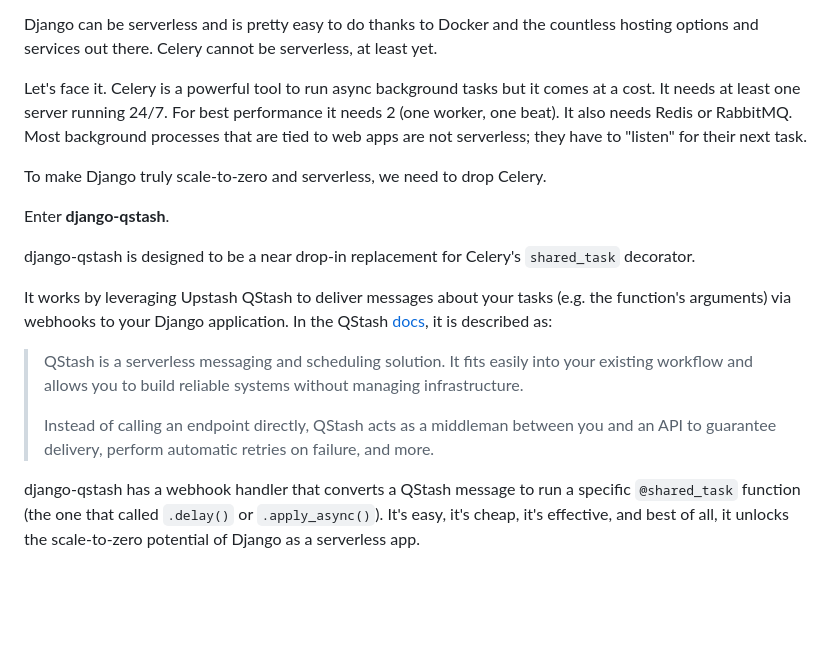
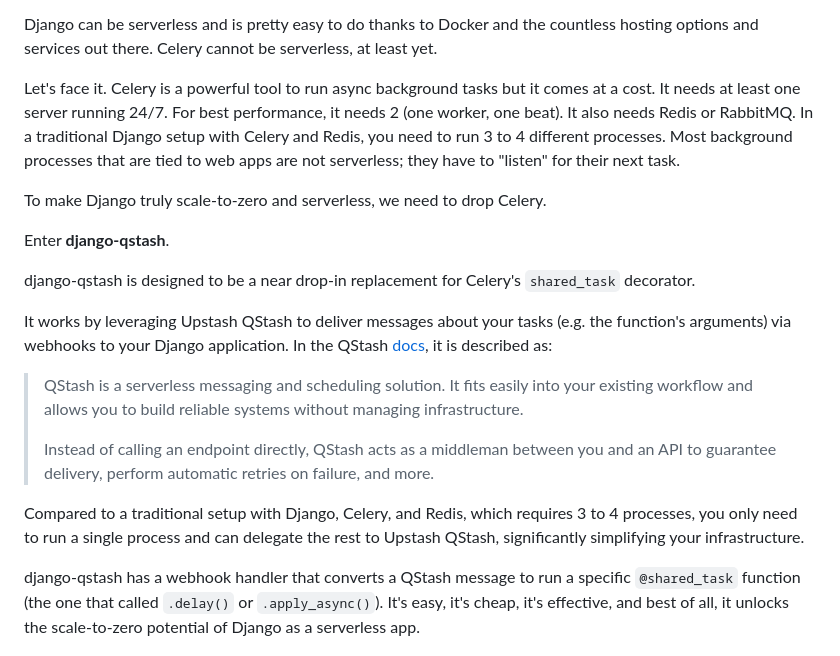
Before and after one commit to kaankutan/django-qstash, a Markdown page: README.md, the part around the change. GitHub-like rendering; blank space fills up the shorter version.

```diff
--- a/README.md
+++ b/README.md
@@ -482,7 +482,7 @@ I think serverless is the answer. Pay for what you use and scale to zero when yo
 
 Django can be serverless and is pretty easy to do thanks to Docker and the countless hosting options and services out there. Celery cannot be serverless, at least yet.
 
-Let's face it. Celery is a powerful tool to run async background tasks but it comes at a cost. It needs at least one server running 24/7. For best performance it needs 2 (one worker, one beat). It also needs Redis or RabbitMQ. Most background processes that are tied to web apps are not serverless; they have to "listen" for their next task.
+Let's face it. Celery is a powerful tool to run async background tasks but it comes at a cost. It needs at least one server running 24/7. For best performance, it needs 2 (one worker, one beat). It also needs Redis or RabbitMQ. In a traditional Django setup with Celery and Redis, you need to run 3 to 4 different processes. Most background processes that are tied to web apps are not serverless; they have to "listen" for their next task.
 
 To make Django truly scale-to-zero and serverless, we need to drop Celery.
 
@@ -496,4 +496,6 @@ It works by leveraging Upstash QStash to deliver messages about your tasks (e.g.
 >
 > Instead of calling an endpoint directly, QStash acts as a middleman between you and an API to guarantee delivery, perform automatic retries on failure, and more.
 
+Compared to a traditional setup with Django, Celery, and Redis, which requires 3 to 4 processes, you only need to run a single process and can delegate the rest to Upstash QStash, significantly simplifying your infrastructure.
+
 django-qstash has a webhook handler that converts a QStash message to run a specific `@shared_task` function (the one that called `.delay()` or `.apply_async()`). It's easy, it's cheap, it's effective, and best of all, it unlocks the scale-to-zero potential of Django as a serverless app.
```
